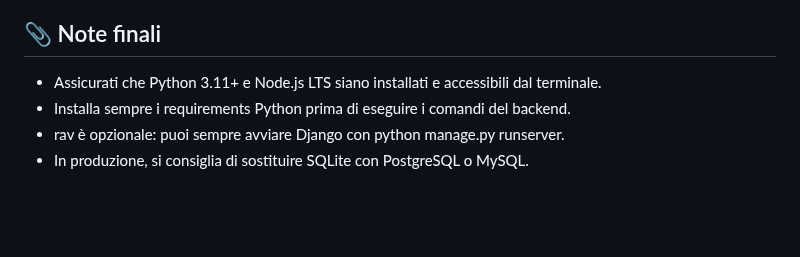
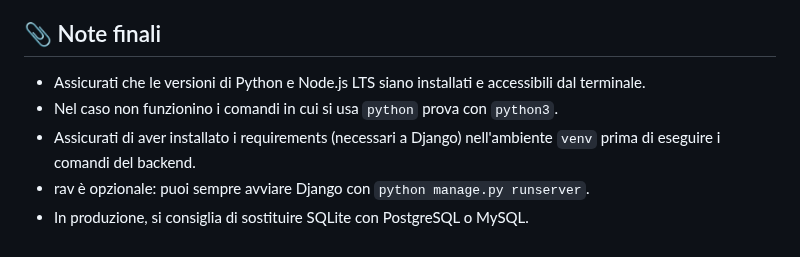
Before and after one commit to davideronchini/GESTRI-Gestionale-Rifiuti-Industriali, a Markdown page: README.md, the part around the change. Drawn GitHub-style; blank space fills up the shorter version.

```diff
--- a/README.md
+++ b/README.md
@@ -273,7 +273,8 @@ rav run test || cd src && python manage.py test
 - Frontend: http://localhost:3000
 
 ## 📎 Note finali
-- Assicurati che Python 3.11+ e Node.js LTS siano installati e accessibili dal terminale.
-- Installa sempre i requirements Python prima di eseguire i comandi del backend.
-- rav è opzionale: puoi sempre avviare Django con python manage.py runserver.
+- Assicurati che le versioni di Python e Node.js LTS siano installati e accessibili dal terminale.
+- Nel caso non funzionino i comandi in cui si usa `python` prova con `python3`.
+- Assicurati di aver installato i requirements (necessari a Django) nell'ambiente `venv` prima di eseguire i comandi del backend.
+- rav è opzionale: puoi sempre avviare Django con `python manage.py runserver`.
 - In produzione, si consiglia di sostituire SQLite con PostgreSQL o MySQL.
```
